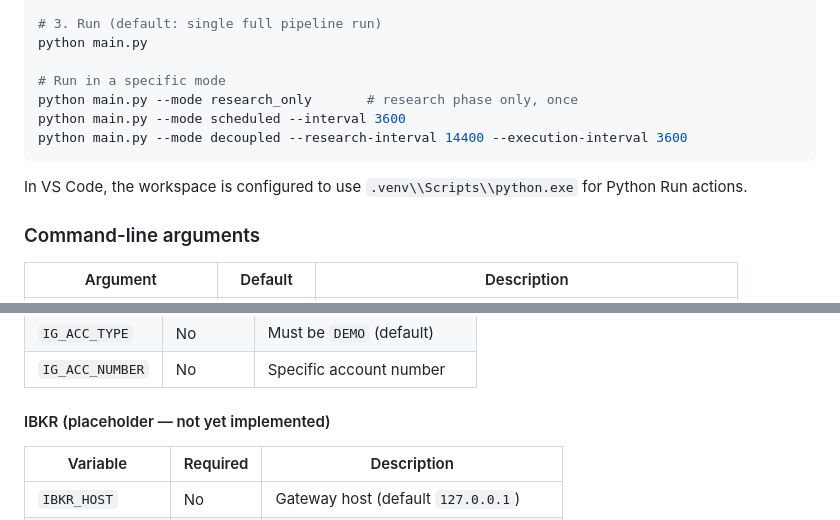
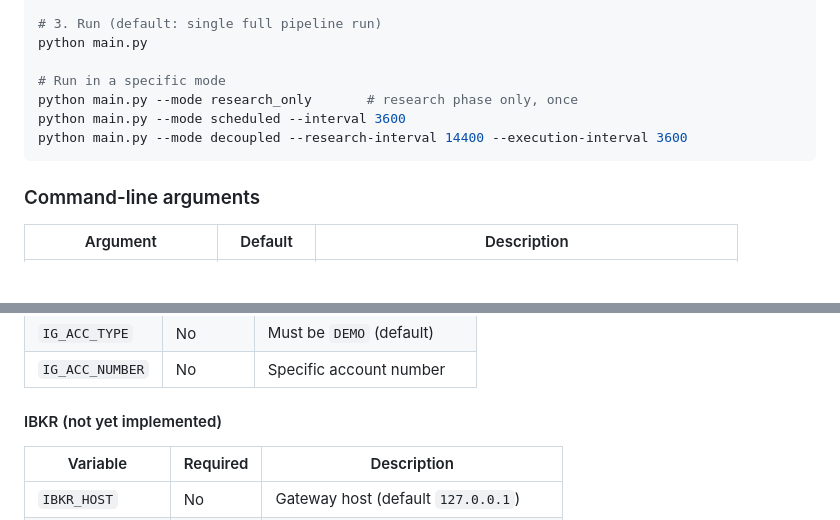
Before and after one commit to Braumeister-Stefan/Tradinator, a Markdown page: README.md, 2 parts joined by grey strips. Rendered like a GitHub page; blank space fills up the shorter version.

````diff
--- a/README.md
+++ b/README.md
@@ -115,8 +115,6 @@ python main.py --mode scheduled --interval 3600
 python main.py --mode decoupled --research-interval 14400 --execution-interval 3600
 ```
 
-In VS Code, the workspace is configured to use `.venv\\Scripts\\python.exe` for Python Run actions.
-
 ### Command-line arguments
 
 | Argument | Default | Description |
@@ -138,7 +136,7 @@ In VS Code, the workspace is configured to use `.venv\\Scripts\\python.exe` for
 | `IG_ACC_TYPE` | No | Must be `DEMO` (default) |
 | `IG_ACC_NUMBER` | No | Specific account number |
 
-#### IBKR (placeholder — not yet implemented)
+#### IBKR (not yet implemented)
 
 | Variable | Required | Description |
 |---|---|---|
````
Also changed, not shown: other parts of README.md (+2 -2 lines).
